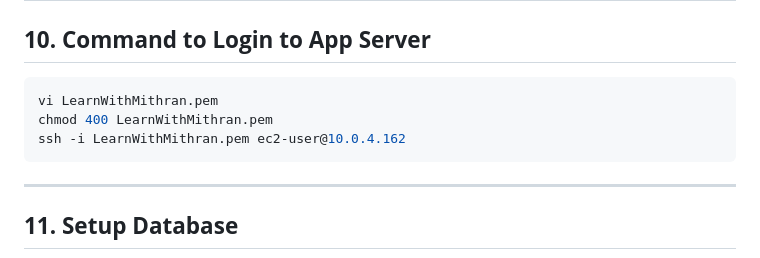
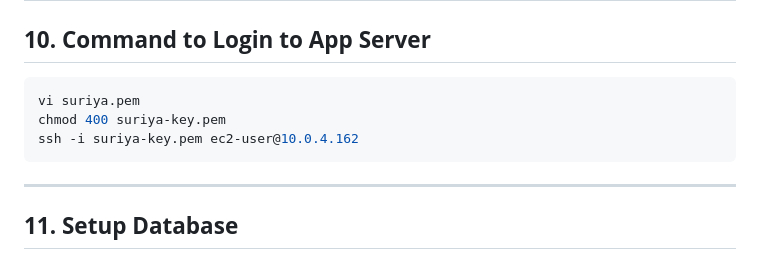
Before and after one commit to sivasuriyan435-lab/aws-3-tier-architecture-project, a Markdown page: README.md, the part around the change. GitHub-like rendering.

Commit message:
uploaded documents

````diff
--- a/README.md
+++ b/README.md
@@ -105,9 +105,9 @@
 ## **10. Command to Login to App Server**
 
 ```bash
-vi LearnWithMithran.pem
-chmod 400 LearnWithMithran.pem
-ssh -i LearnWithMithran.pem ec2-user@10.0.4.162
+vi suriya.pem
+chmod 400 suriya-key.pem
+ssh -i suriya-key.pem ec2-user@10.0.4.162
 ```
 
 ---
````
